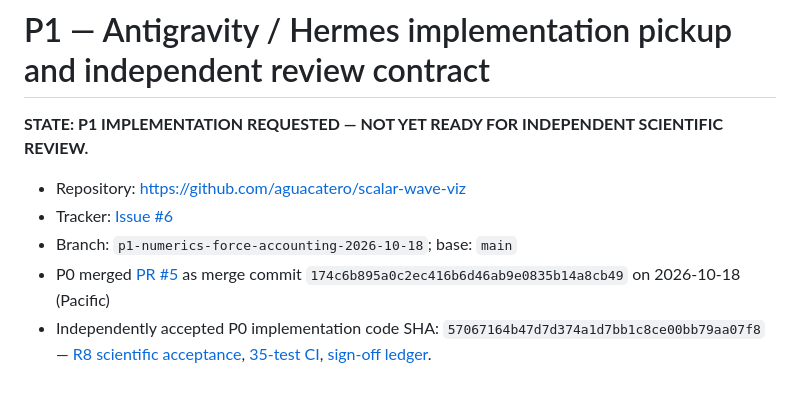
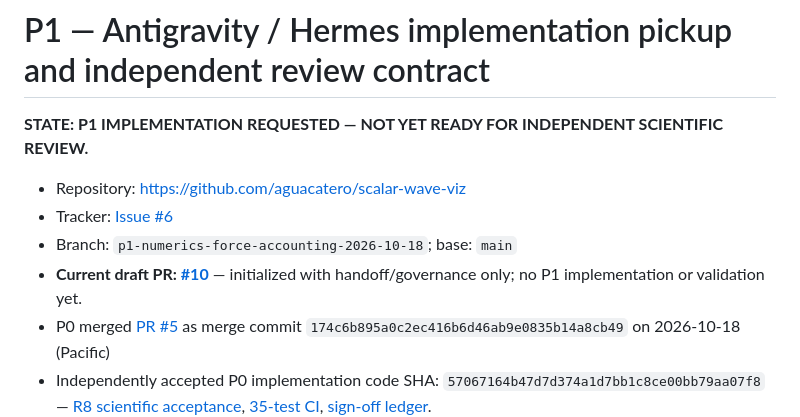
Before and after one commit to aguacatero/scalar-wave-viz, a Markdown page: docs/handoffs/2026-10-18-P1-ANTIGRAVITY-PICKUP.md, the part around the change. GitHub-like rendering; blank space fills up the shorter version.

Commit message:
docs(P1): link draft PR #10 in persistent pickup contract

```diff
--- a/docs/handoffs/2026-10-18-P1-ANTIGRAVITY-PICKUP.md
+++ b/docs/handoffs/2026-10-18-P1-ANTIGRAVITY-PICKUP.md
@@ -5,6 +5,7 @@
 - Repository: https://github.com/aguacatero/scalar-wave-viz
 - Tracker: [Issue #6](https://github.com/aguacatero/scalar-wave-viz/issues/6)
 - Branch: `p1-numerics-force-accounting-2026-10-18`; base: `main`
+- **Current draft PR: [#10](https://github.com/aguacatero/scalar-wave-viz/pull/10)** — initialized with handoff/governance only; no P1 implementation or validation yet.
 - P0 merged [PR #5](https://github.com/aguacatero/scalar-wave-viz/pull/5) as merge commit `174c6b895a0c2ec416b6d46ab9e0835b14a8cb49` on 2026-10-18 (Pacific)
 - Independently accepted P0 implementation code SHA: `57067164b47d7d374a1d7bb1c8ce00bb79aa07f8` — [R8 scientific acceptance](https://github.com/aguacatero/scalar-wave-viz/pull/5#pullrequestreview-5566614469), [35-test CI](https://github.com/aguacatero/scalar-wave-viz/actions/runs/39187698432), [sign-off ledger](2026-10-18-P0-CHATGPT-R8-ACCEPTED.md).
 - Next milestone: P1 **only**. P2 patent FIGS. 4–8 model is reserved for [Issue #7](https://github.com/aguacatero/scalar-wave-viz/issues/7) after P1's independent acceptance.
```
